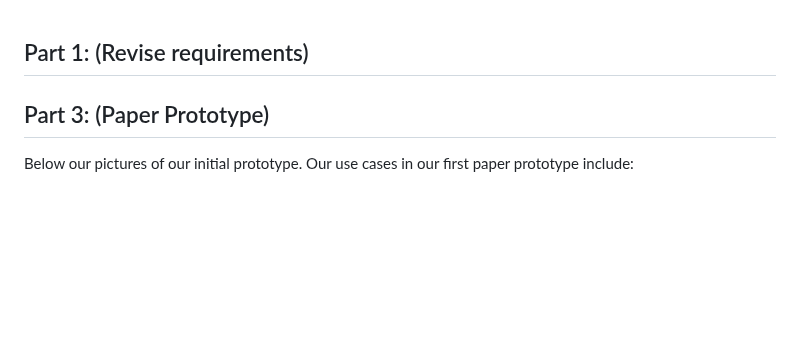
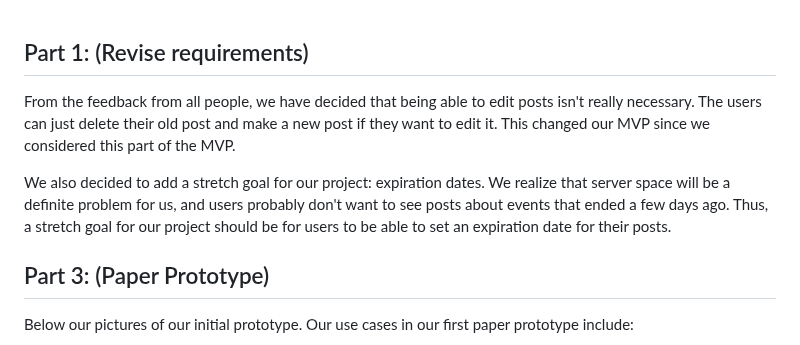
Before and after one commit to deplatt/GrinNet, a Markdown page: Written_Reports/Sprint_1/s1-journal.md, the part around the change. Rendered like a GitHub page; blank space fills up the shorter version.

```diff
--- a/Written_Reports/Sprint_1/s1-journal.md
+++ b/Written_Reports/Sprint_1/s1-journal.md
@@ -5,6 +5,10 @@
 - Summarize the feedback from your reviews.
 - Describe the changes, if any, that you are making to your requirements, user personas, user stories, use cases, and prototype based on these reviews.
 - Describe your rationale in deciding what changes to make (or not make) based on the reviews. -->
+
+From the feedback from all people, we have decided that being able to edit posts isn't really necessary. The users can just delete their old post and make a new post if they want to edit it. This changed our MVP since we considered this part of the MVP.
+
+We also decided to add a stretch goal for our project: expiration dates. We realize that server space will be a definite problem for us, and users probably don't want to see posts about events that ended a few days ago. Thus, a stretch goal for our project should be for users to be able to set an expiration date for their posts.
 
 ## Part 3: (Paper Prototype)
 
```
